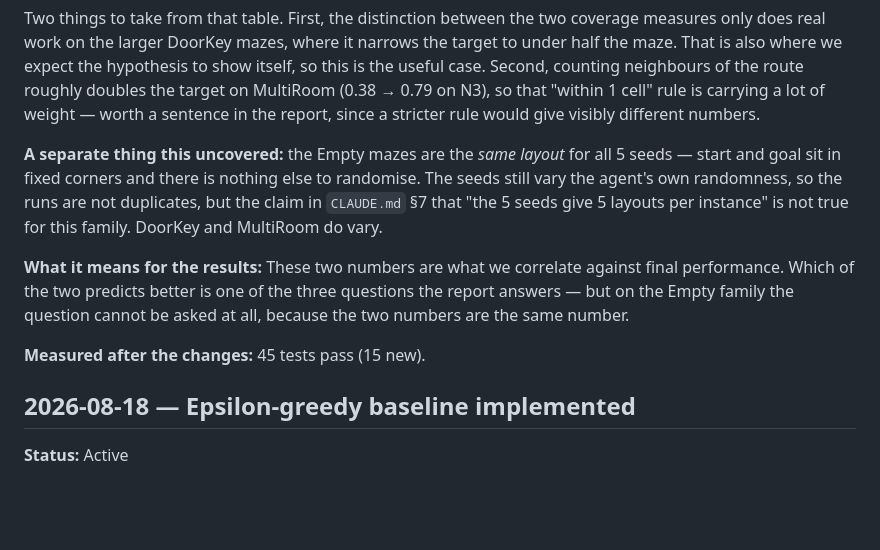
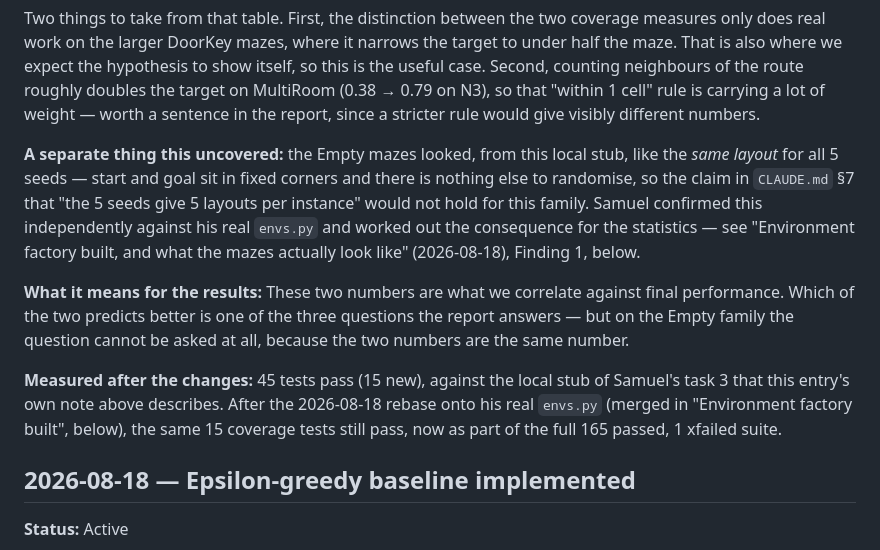
Before and after one commit to samuelkos17/rl-project, a Markdown page: docs/decision_log.md, the part around the change. Rendered like a GitHub page; blank space fills up the shorter version.

Commit message:
fix stale test count and deduplicate the Empty-layout finding

```diff
--- a/docs/decision_log.md
+++ b/docs/decision_log.md
@@ -724,18 +724,24 @@ neighbours of the route roughly doubles the target on MultiRoom (0.38 → 0.79 o
 N3), so that "within 1 cell" rule is carrying a lot of weight — worth a sentence
 in the report, since a stricter rule would give visibly different numbers.
 
-**A separate thing this uncovered:** the Empty mazes are the *same layout* for
-all 5 seeds — start and goal sit in fixed corners and there is nothing else to
-randomise. The seeds still vary the agent's own randomness, so the runs are not
-duplicates, but the claim in `CLAUDE.md` §7 that "the 5 seeds give 5 layouts per
-instance" is not true for this family. DoorKey and MultiRoom do vary.
+**A separate thing this uncovered:** the Empty mazes looked, from this local
+stub, like the *same layout* for all 5 seeds — start and goal sit in fixed
+corners and there is nothing else to randomise, so the claim in `CLAUDE.md` §7
+that "the 5 seeds give 5 layouts per instance" would not hold for this family.
+Samuel confirmed this independently against his real `envs.py` and worked out
+the consequence for the statistics — see "Environment factory built, and what
+the mazes actually look like" (2026-08-18), Finding 1, below.
 
 **What it means for the results:** These two numbers are what we correlate
 against final performance. Which of the two predicts better is one of the three
 questions the report answers — but on the Empty family the question cannot be
 asked at all, because the two numbers are the same number.
 
-**Measured after the changes:** 45 tests pass (15 new).
+**Measured after the changes:** 45 tests pass (15 new), against the local stub
+of Samuel's task 3 that this entry's own note above describes. After the
+2026-08-18 rebase onto his real `envs.py` (merged in "Environment factory
+built", below), the same 15 coverage tests still pass, now as part of the full
+165 passed, 1 xfailed suite.
 
 
 ## 2026-08-18 — Epsilon-greedy baseline implemented
```
